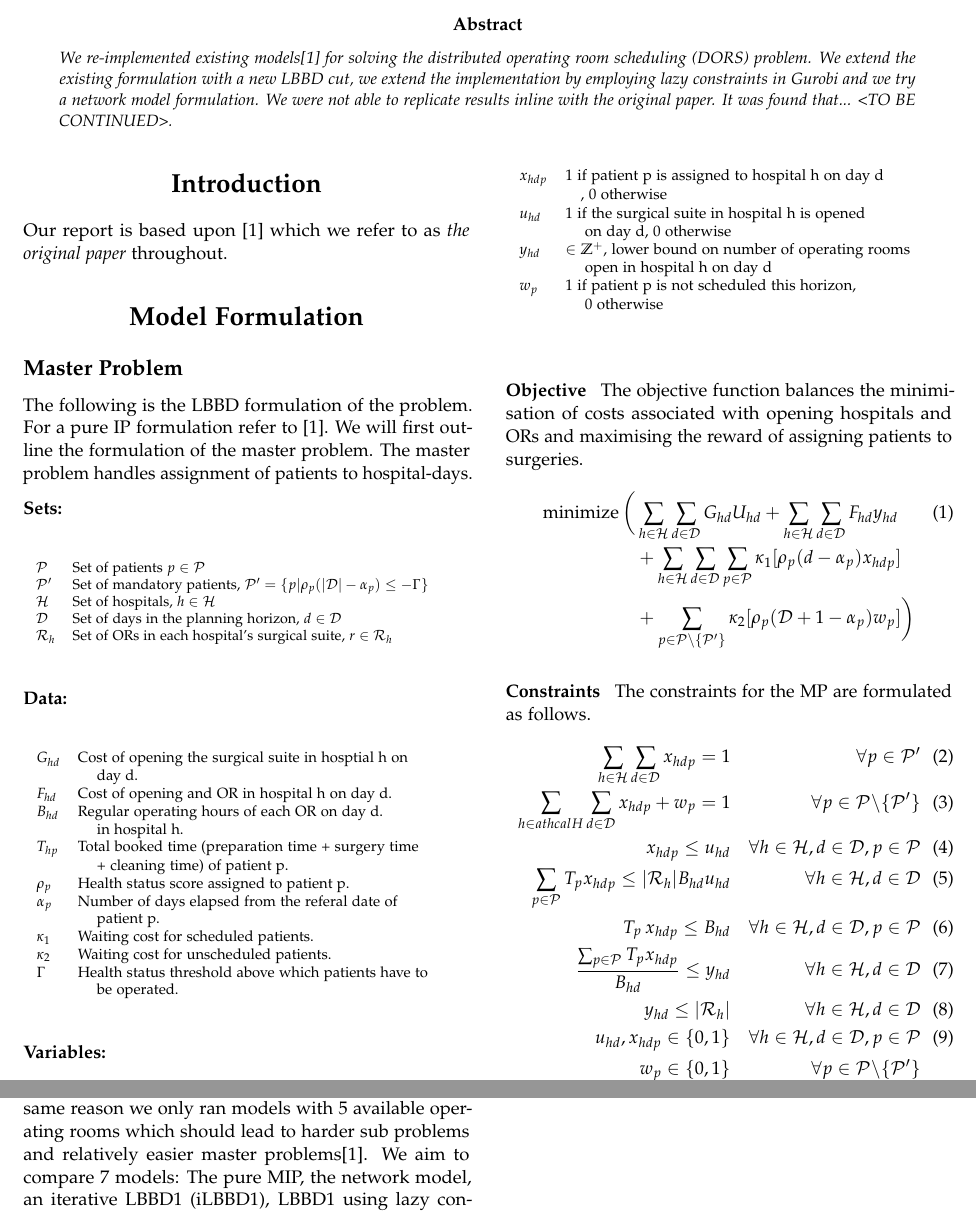
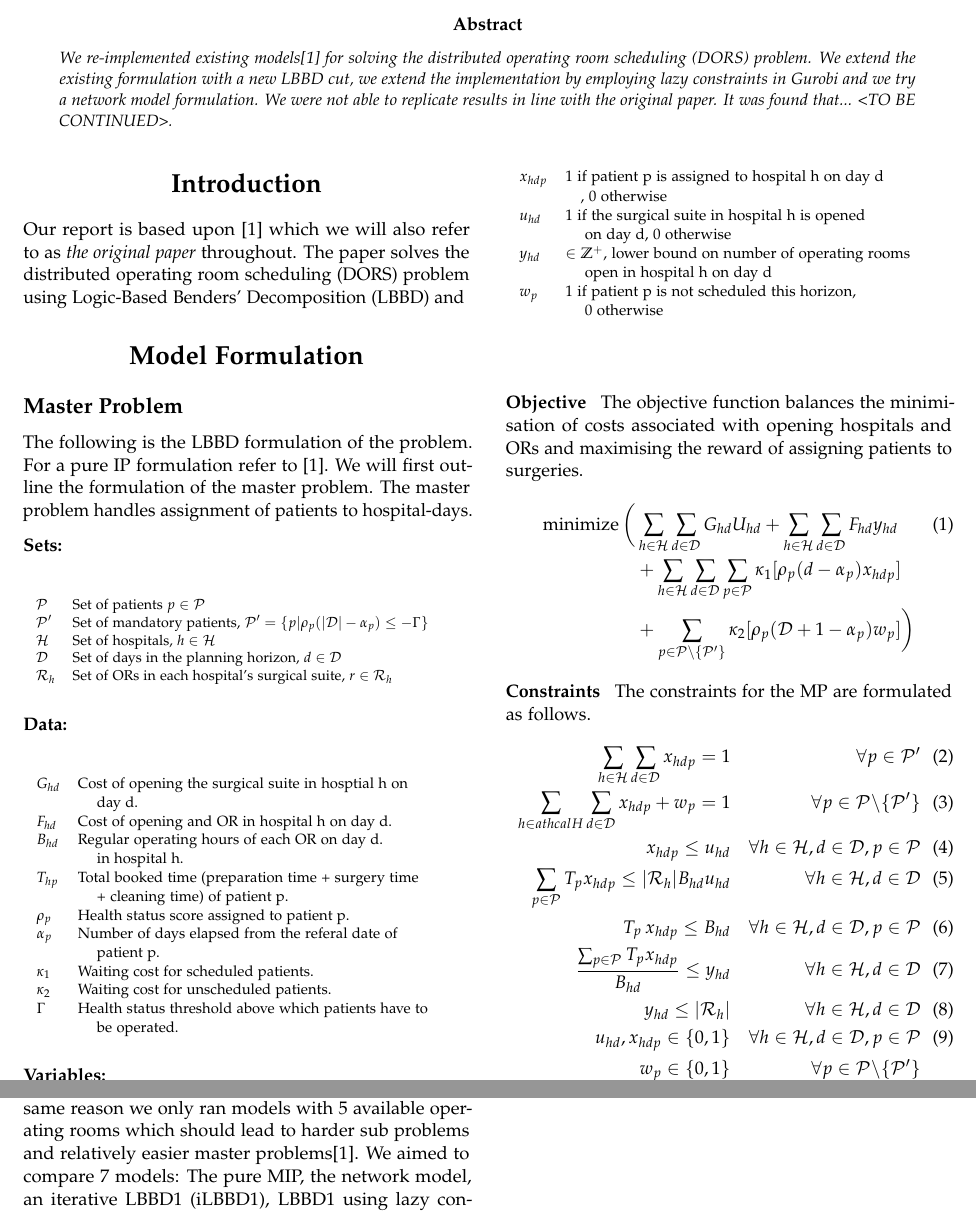
Before and after one commit to MitchellJC/math3205-project, a LaTeX document (TeX/main.tex, which reads TeX/abstract.tex, TeX/introduction.tex, TeX/model_formulation.tex): two parts of pages 1 and 3 of 6, joined at a grey line, cut so that both start at the same text. Compiled offline with pdfLaTeX.

```diff
--- a/TeX/abstract.tex
+++ b/TeX/abstract.tex
@@ -1 +1 @@
-We re-implemented existing models\cite{roshanaei2017propagating} for solving the distributed operating room scheduling (DORS) problem. We extend the existing formulation with a new LBBD cut, we extend the implementation by employing lazy constraints in Gurobi and we try a network model formulation. We were not able to replicate results inline with the original paper. It was found that... <TO BE CONTINUED>. % Add comment about results.
+We re-implemented existing models\cite{roshanaei2017propagating} for solving the distributed operating room scheduling (DORS) problem. We extend the existing formulation with a new LBBD cut, we extend the implementation by employing lazy constraints in Gurobi and we try a network model formulation. We were not able to replicate results in line with the original paper. It was found that... <TO BE CONTINUED>. % Add comment about results.
--- a/TeX/introduction.tex
+++ b/TeX/introduction.tex
@@ -1,3 +1,3 @@
 % This is just for clarity for what I have written
 % Would be good if we could keep this somewhere in intro - Mitch
-Our report is based upon \cite{roshanaei2017propagating} which we refer to as \textit{the original paper} throughout.
+Our report is based upon~\cite{roshanaei2017propagating} which we will also refer to as \textit{the original paper} throughout. The paper solves the distributed operating room scheduling (DORS) problem using Logic-Based Benders' Decomposition (LBBD) and
--- a/TeX/model_formulation.tex
+++ b/TeX/model_formulation.tex
@@ -8,7 +8,7 @@
 \subsubsection*{Sets:}
 \leavevmode
 \newline
-\begin{table}[h!]
+\begin{table}[H]
 \resizebox{0.45\textwidth}{!}{
 \begin{tabular}{ll}
     $\mathcal{P}$ &  Set of patients $p \in \mathcal{P}$\\
@@ -23,7 +23,7 @@
 \subsubsection*{Data:}
 \leavevmode
 \newline
-\begin{table}[h!]
+\begin{table}[H]
 \resizebox{0.45\textwidth}{!}{
 \begin{tabular}{ll}
     $G_{hd}$ & Cost of opening the surgical suite in hosptial h on\\
@@ -46,7 +46,7 @@
 \subsubsection*{Variables:}
 \leavevmode
 \newline
-\begin{table}[h!]
+\begin{table}[H]
 
 \resizebox{0.45\textwidth}{!}{
 \begin{tabular}{ll}
--- a/TeX/results.tex
+++ b/TeX/results.tex
@@ -1,7 +1,7 @@
 % Runtime specifications
 Models were run on a Windows 11 computer with a AMD Ryzen 5 5625U 2.3GHz processor with 16 GB of RAM\@. Gurobi version 10.0.1 was used with Python version 3.9.16.
 
-Unlike in the original paper, where models were ran with a time limit of 7200 seconds, we set our time limit to 900 seconds due to project time constraints. For this same reason we only ran models with 5 available operating rooms which should lead to harder sub problems and relatively easier master problems\cite{roshanaei2017propagating}. We aim to compare 7 models: The pure MIP, the network model, an iterative LBBD1 (iLBBD1), LBBD1 using lazy constraints (cLBBD1), iterative LBBD2 with propagation (iLBBD2p), LBBD2 with lazy constraints and propagation (cLBBD2p) and LBBD4 with lazy constraints and propagation (cLBBD4). We run the models on 5 different instances of data for each number of patients. There was uncertainty as to whether the models were run to true optimality or to a relative MIP gap of $1\%$ as was done by Guo\cite{guo}, so we report results for both scenarios. We follow \cite{roshanaei2017propagating} by defining the best performing model to be the most robust, that is, the one able to solve the model to optimality within the given time constraints.
+Unlike in the original paper, where models were ran with a time limit of 7200 seconds, we set our time limit to 900 seconds due to project time constraints. For this same reason we only ran models with 5 available operating rooms which should lead to harder sub problems and relatively easier master problems\cite{roshanaei2017propagating}. We aimed to compare 7 models: The pure MIP, the network model, an iterative LBBD1 (iLBBD1), LBBD1 using lazy constraints (cLBBD1), iterative LBBD2 with propagation (iLBBD2p), LBBD2 with lazy constraints and propagation (cLBBD2p) and LBBD4 with lazy constraints and propagation (cLBBD4). We run the models on 5 different instances of data for each number of patients. There was uncertainty as to whether the models were run to true optimality or to a relative MIP gap of $1\%$ as was done by Guo\cite{guo}, so we report results for both scenarios. We follow~\cite{roshanaei2017propagating} by defining the best performing model to be the most robust, that is, the one able to solve the model to optimality within the given time constraints.
 % Should probably move next paragraph to discussion.
 It should be emphasised that because our time constraints are were stricter robustness may have been greatly affected giving different results to the original paper, however we found that our results were already disparate without this factor. For example, the original paper was able to solve with patient sizes up to 100 without ever going over a 200 second run-time.
 
```
Also changed, not shown: TeX/model_formulation.tex (4 more changed lines), 1 other file.
